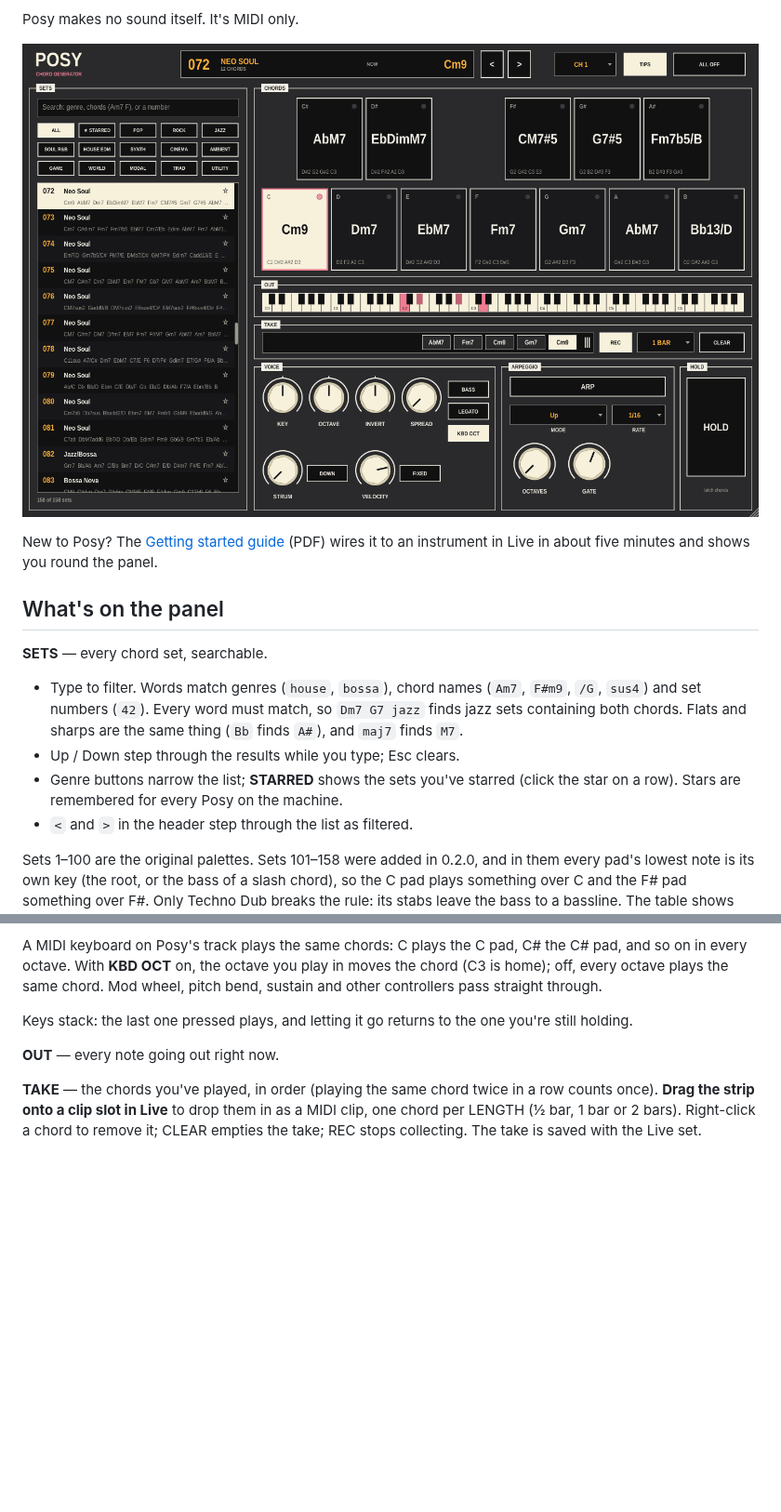
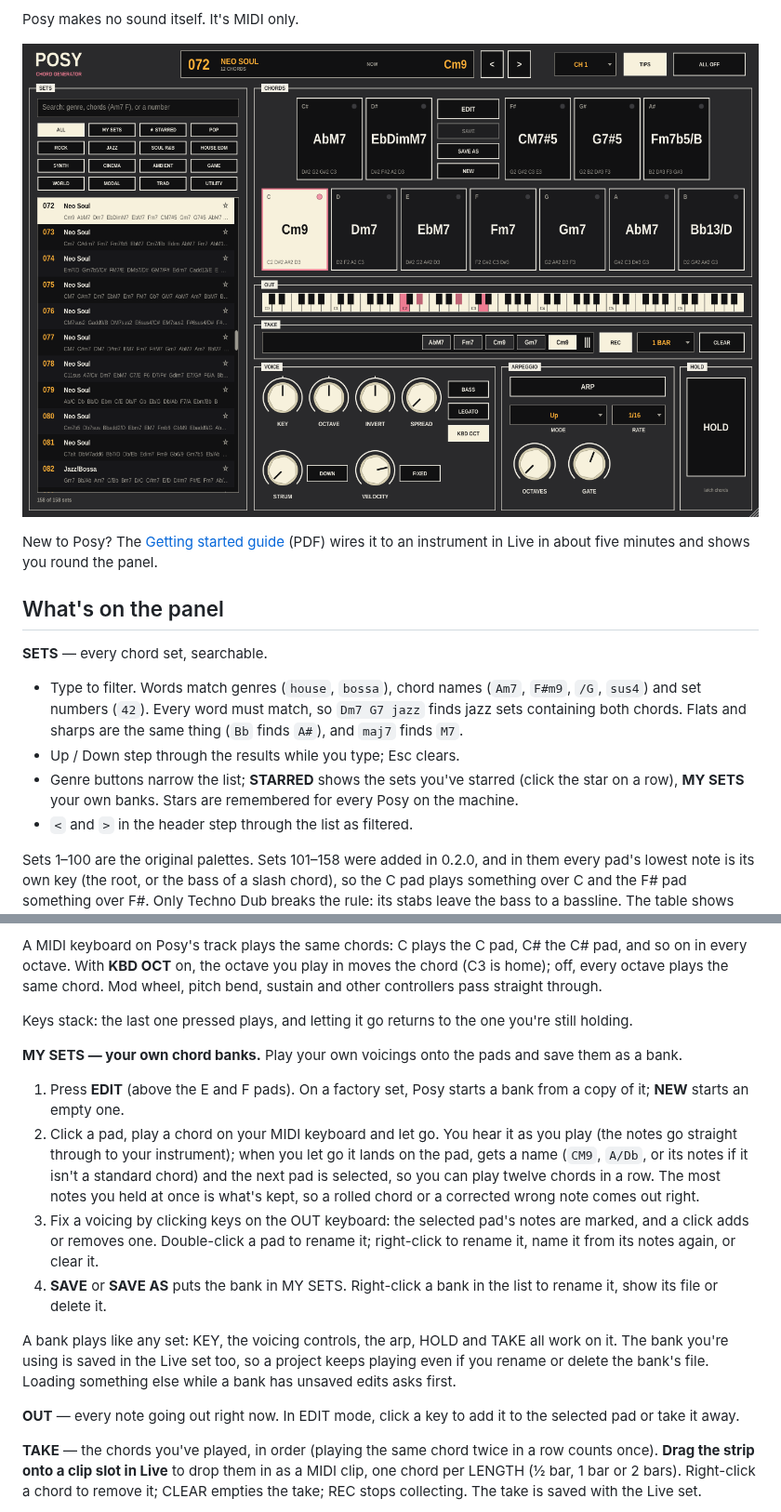
Before and after one commit to taddeimania/posy, a Markdown page: README.md, 2 parts joined by grey strips. Shown at 93% size. Drawn GitHub-style; pictures changed too: docs/posy.png; blank space fills up the shorter version.

Commit message:
Posy 0.3.0: custom chord banks (EDIT, SAVE, MY SETS)

```diff
--- a/README.md
+++ b/README.md
@@ -27,7 +27,8 @@ it to an instrument in Live in about five minutes and shows you round the panel.
   the same thing (`Bb` finds `A#`), and `maj7` finds `M7`.
 - Up / Down step through the results while you type; Esc clears.
 - Genre buttons narrow the list; **STARRED** shows the sets you've starred
-  (click the star on a row). Stars are remembered for every Posy on the machine.
+  (click the star on a row), **MY SETS** your own banks. Stars are remembered
+  for every Posy on the machine.
 - `<` and `>` in the header step through the list as filtered.
 
 Sets 1–100 are the original palettes. Sets 101–158 were added in 0.2.0, and
@@ -110,7 +111,30 @@ Mod wheel, pitch bend, sustain and other controllers pass straight through.
 Keys stack: the last one pressed plays, and letting it go returns to the one
 you're still holding.
 
-**OUT** — every note going out right now.
+**MY SETS — your own chord banks.** Play your own voicings onto the pads and
+save them as a bank.
+1. Press **EDIT** (above the E and F pads). On a factory set, Posy starts a
+   bank from a copy of it; **NEW** starts an empty one.
+2. Click a pad, play a chord on your MIDI keyboard and let go. You hear it as
+   you play (the notes go straight through to your instrument); when you let
+   go it lands on the pad, gets a name (`CM9`, `A/Db`, or its notes if it isn't
+   a standard chord) and the next pad is selected, so you can play twelve
+   chords in a row. The most notes you held at once is what's kept, so a
+   rolled chord or a corrected wrong note comes out right.
+3. Fix a voicing by clicking keys on the OUT keyboard: the selected pad's
+   notes are marked, and a click adds or removes one. Double-click a pad to
+   rename it; right-click to rename it, name it from its notes again, or
+   clear it.
+4. **SAVE** or **SAVE AS** puts the bank in MY SETS. Right-click a bank in the
+   list to rename it, show its file or delete it.
+
+A bank plays like any set: KEY, the voicing controls, the arp, HOLD and TAKE
+all work on it. The bank you're using is saved in the Live set too, so a
+project keeps playing even if you rename or delete the bank's file. Loading
+something else while a bank has unsaved edits asks first.
+
+**OUT** — every note going out right now. In EDIT mode, click a key to add it
+to the selected pad or take it away.
 
 **TAKE** — the chords you've played, in order (playing the same chord twice in
 a row counts once). **Drag the strip onto a clip slot in Live** to drop them in
```
Also changed, not shown: other parts of README.md (+7 -1 lines), .github/release-notes.md (+20 -26 lines), 16 other files.
